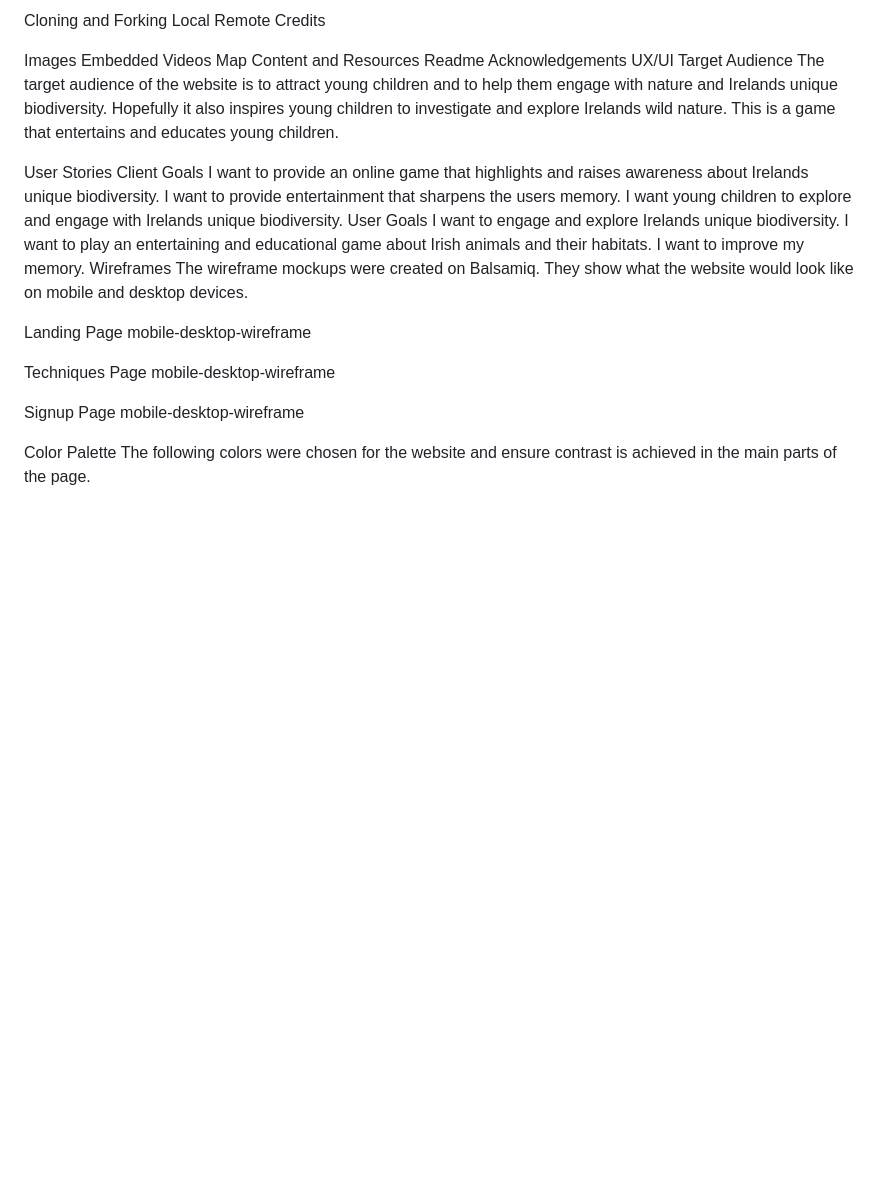
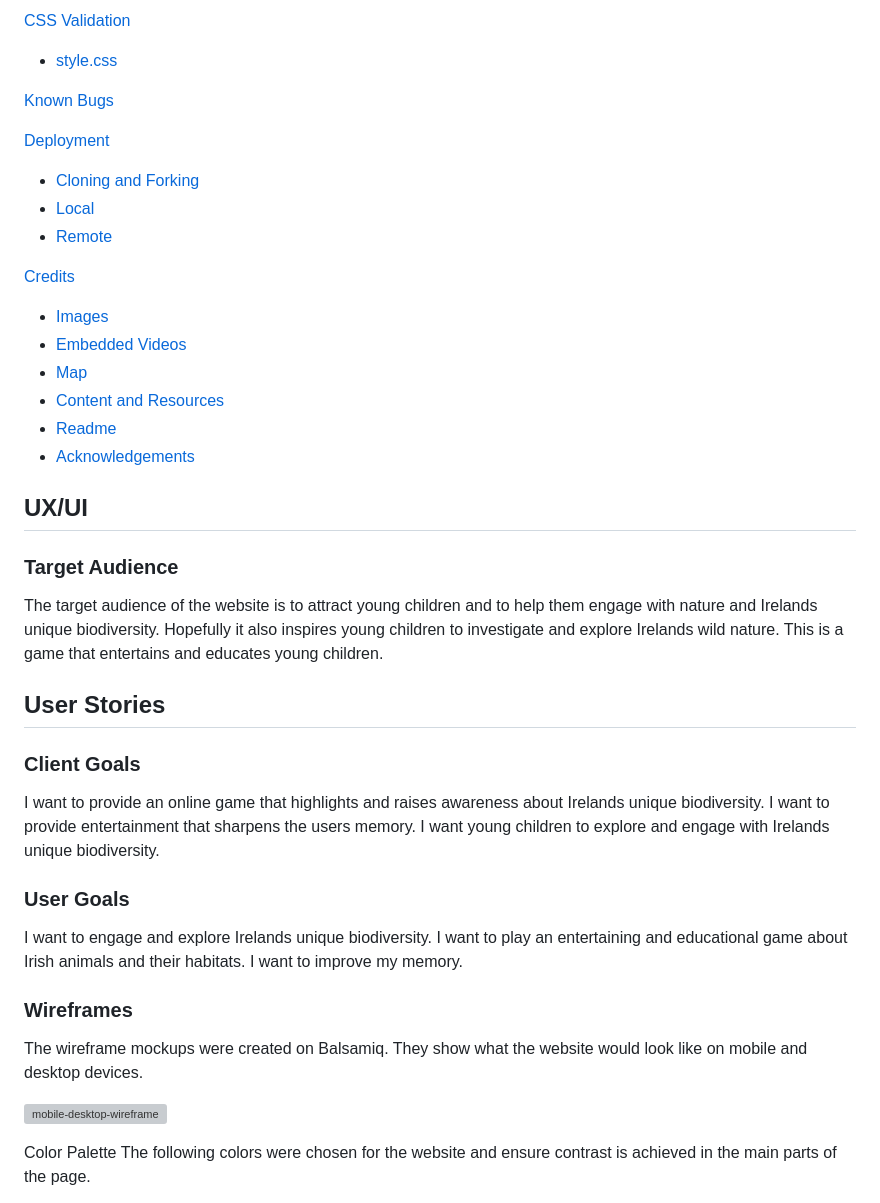
Before and after one commit to gbroder24/irish-animal-habitat, a Markdown page: README.md, the part around the change printed below. Rendered like a GitHub page; blank space fills up the shorter version; grey boxes are pictures that could not be loaded.

```diff
--- a/README.md
+++ b/README.md
@@ -68,39 +65,46 @@ Deployment
 
-Cloning and Forking
-Local
-Remote
-Credits
+[ CSS Validation ](#css-validation)
++ [ style.css ](#stylecss)
 
-Images
-Embedded Videos
-Map
-Content and Resources
-Readme
-Acknowledgements
-UX/UI
-Target Audience
+[ Known Bugs ](#known-bugs)
+
+[ Deployment](#deployment)
++ [ Cloning and Forking ](#cloning-and-forking)
++ [ Local ](#local)
++ [ Remote ](#remote)
+
+[ Credits](#credits)
++ [ Images ](#images)
++ [ Embedded Videos ](#embedded-videos)
++ [ Map ](#map)
++ [ Content and Resources ](#content--resources)
++ [ Readme ](#readme)
++ [ Acknowledgements ](#acknowledgements)
+
+## UX/UI
+
+### Target Audience
+
 The target audience of the website is to attract young children and to help them engage with nature and Irelands unique biodiversity. Hopefully it also inspires young children to investigate and explore Irelands wild nature. This is a game that entertains and educates young children.
 
-User Stories
-Client Goals
+## User Stories
+
+### Client Goals
+
 I want to provide an online game that highlights and raises awareness about Irelands unique biodiversity.
 I want to provide entertainment that sharpens the users memory.
 I want young children to explore and engage with Irelands unique biodiversity.
-User Goals
+
+### User Goals
+
 I want to engage and explore Irelands unique biodiversity.
 I want to play an entertaining and educational game about Irish animals and their habitats.
 I want to improve my memory.
-Wireframes
+
+### Wireframes
 The wireframe mockups were created on Balsamiq. They show what the website would look like on mobile and desktop devices.
 
-Landing Page
-mobile-desktop-wireframe
-
-Techniques Page
-mobile-desktop-wireframe
-
-Signup Page
-mobile-desktop-wireframe
+![mobile-desktop-wireframe](documentation/wireframes/home-page.PNG)
 
 Color Palette
 The following colors were chosen for the website and ensure contrast is achieved in the main parts of the page.
```
Also changed, not shown: other parts of README.md (+53 -56 lines).
